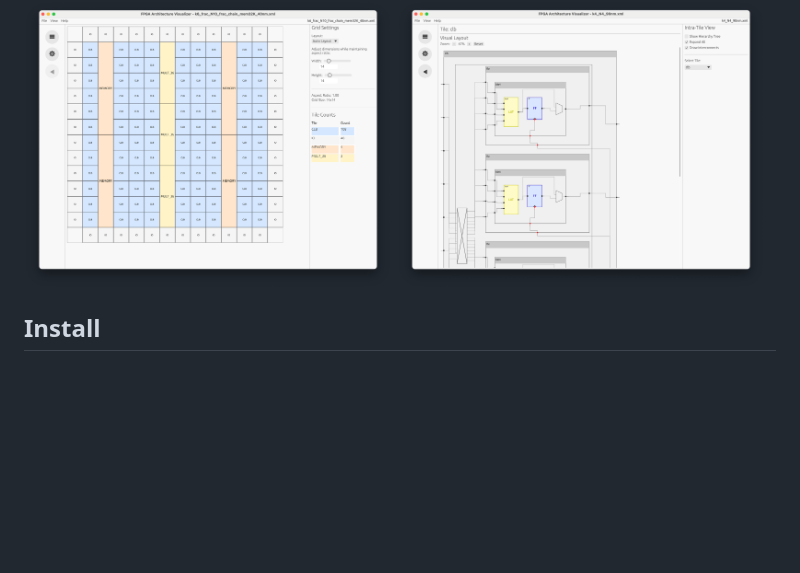
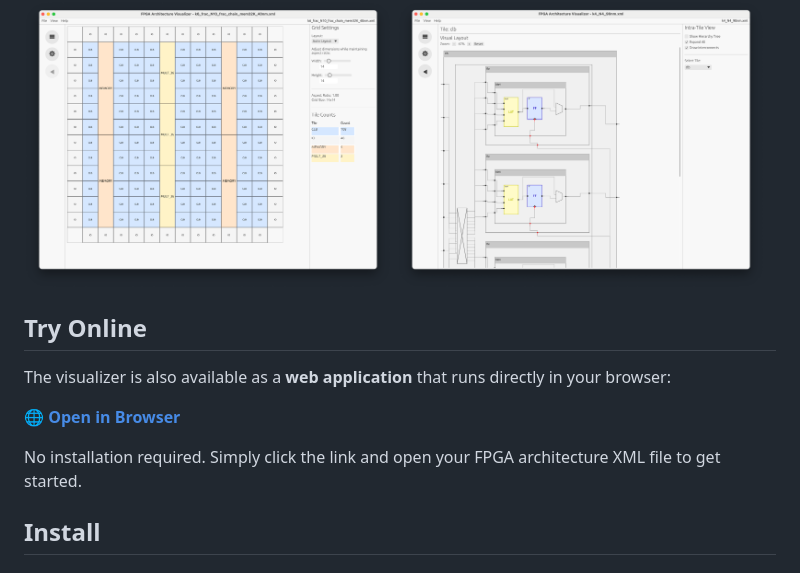
Before and after one commit to AlexandreSinger/rust-fpga-arch-visualizer, a Markdown page: README.md, the part around the change. Rendered like a GitHub page; blank space fills up the shorter version.

Commit message:
[Web] Updated README with link to website

```diff
--- a/README.md
+++ b/README.md
@@ -4,6 +4,14 @@
 <img src="./docs/images/demo-splash-layout.png" width="49%" />
 <img src="./docs/images/demo-splash-complex-blocks.png" width="49%" />
 </p>
+
+## Try Online
+
+The visualizer is also available as a **web application** that runs directly in your browser:
+
+🌐 **[Open in Browser](https://fpga-architecture-visualizer.web.app/)**
+
+No installation required. Simply click the link and open your FPGA architecture XML file to get started.
 
 ## Install
 
```
